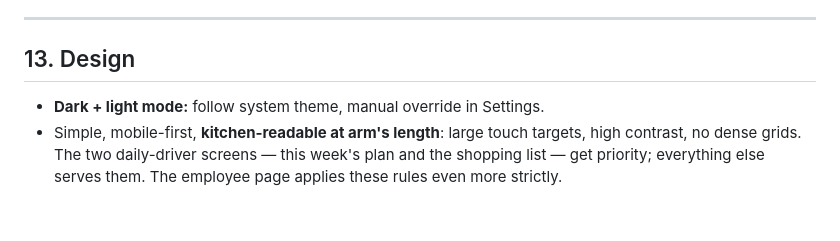
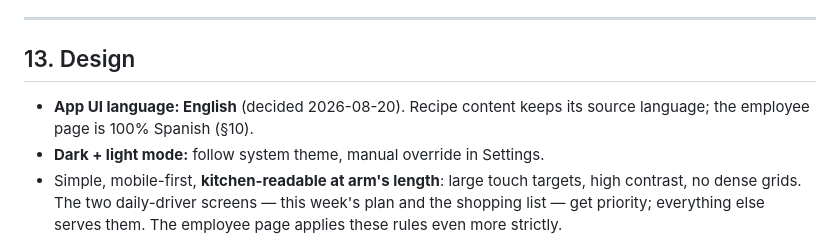
Before and after one commit to rubenanlo/mealy, a Markdown page: docs/spec.md, the part around the change. GitHub-like rendering; blank space fills up the shorter version.

Commit message:
docs: carnet-de-cuisine design system spec; English UI + 4-tab IA in product spec
Co-Authored-By: Claude Fable 5 <noreply@anthropic.com>

```diff
--- a/docs/spec.md
+++ b/docs/spec.md
@@ -187,6 +187,7 @@ Per-recipe **12-month suitability curve** (not a binary flag).
 
 ## 13. Design
 
+- **App UI language: English** (decided 2026-08-20). Recipe content keeps its source language; the employee page is 100% Spanish (§10).
 - **Dark + light mode:** follow system theme, manual override in Settings.
 - Simple, mobile-first, **kitchen-readable at arm's length**: large touch targets, high contrast, no dense grids. The two daily-driver screens — this week's plan and the shopping list — get priority; everything else serves them. The employee page applies these rules even more strictly.
 - **Settings sections:** Household (members, per-person diet profiles, employee + her link management), Meal planning (per-person protein quotas: fish ×/week, meat ×/week, …), Other requirements (free text + structured proposals), Appearance (theme).
```
Also changed, not shown: docs/design.md (added, +86 -0 lines).
